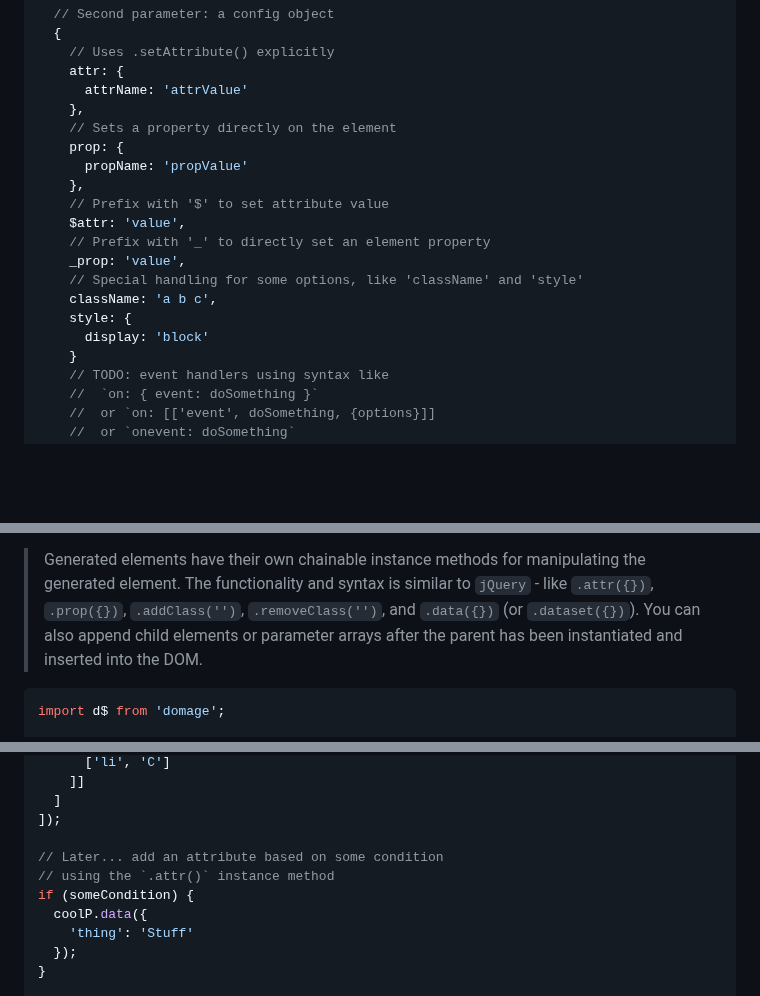
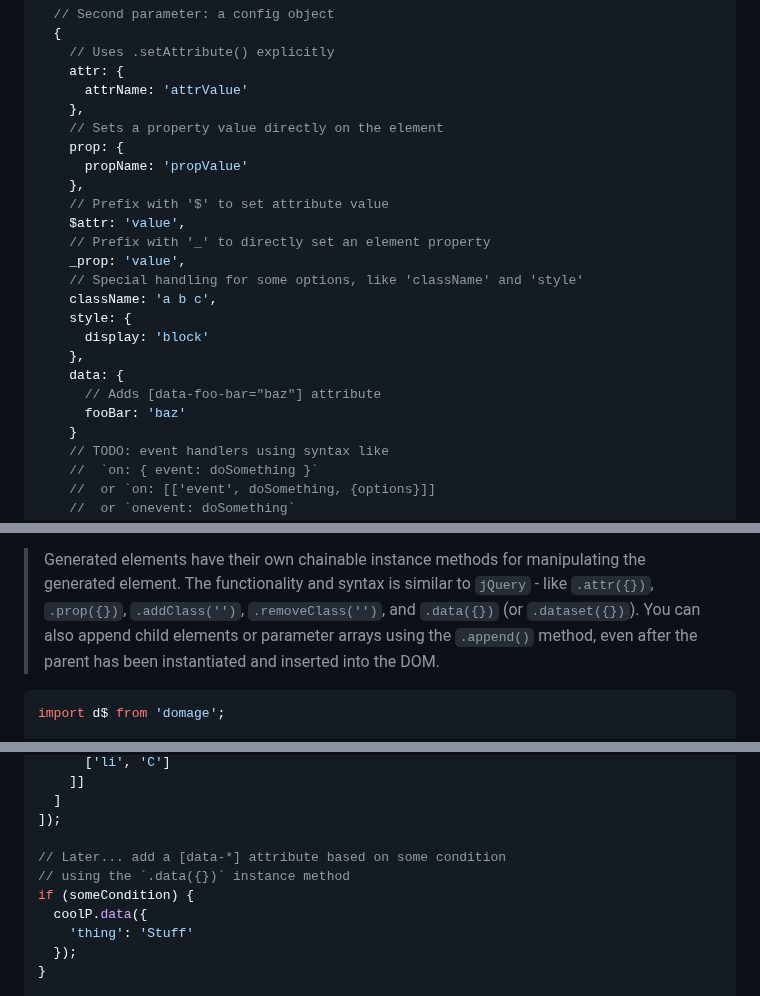
Before and after one commit to squareblue/domage, a Markdown page: README.md, 3 parts joined by grey strips. Drawn GitHub-style; blank space fills up the shorter version.

````diff
--- a/README.md
+++ b/README.md
@@ -59,7 +59,7 @@ d$.create(
     attr: {
       attrName: 'attrValue'
     },
-    // Sets a property directly on the element
+    // Sets a property value directly on the element
     prop: {
       propName: 'propValue'
     },
@@ -71,6 +71,10 @@ d$.create(
     className: 'a b c',
     style: {
       display: 'block'
+    },
+    data: {
+      // Adds [data-foo-bar="baz"] attribute
+      fooBar: 'baz'
     }
     // TODO: event handlers using syntax like
     //  `on: { event: doSomething }`
@@ -176,7 +180,8 @@ argument. You can also save a reference to the created instance for later manipu
 > the generated element. The functionality and syntax is similar to `jQuery` -
 > like `.attr({})`, `.prop({})`, `.addClass('')`, `.removeClass('')`,
 > and `.data({})` (or `.dataset({})`). You can also append child elements or
-> parameter arrays after the parent has been instantiated and inserted into the DOM.
+> parameter arrays using the `.append()` method, even after the parent has been
+> instantiated and inserted into the DOM.
 
 ```js
 import d$ from 'domage';
@@ -198,8 +203,8 @@ const coolP = d$([
   ]
 ]);
 
-// Later... add an attribute based on some condition
-// using the `.attr()` instance method
+// Later... add a [data-*] attribute based on some condition
+// using the `.data({})` instance method
 if (someCondition) {
   coolP.data({
     'thing': 'Stuff'
````
